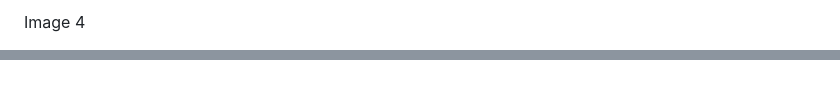
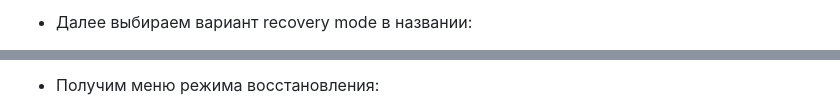
Before and after one commit to egorvshch/linux_pro_admin_course, a Markdown page: homework09/README.md, 2 parts joined by grey strips. Drawn GitHub-style.

```diff
--- a/homework09/README.md
+++ b/homework09/README.md
@@ -58,3 +63,3 @@ Image 3
 
-Image 4
+- Далее выбираем вариант recovery mode в названии:
 
@@ -63,2 +67,3 @@ Image 4
 
+- Получим меню режима восстановления:
 
```
Also changed, not shown: other parts of homework09/README.md (+35 -43 lines).
